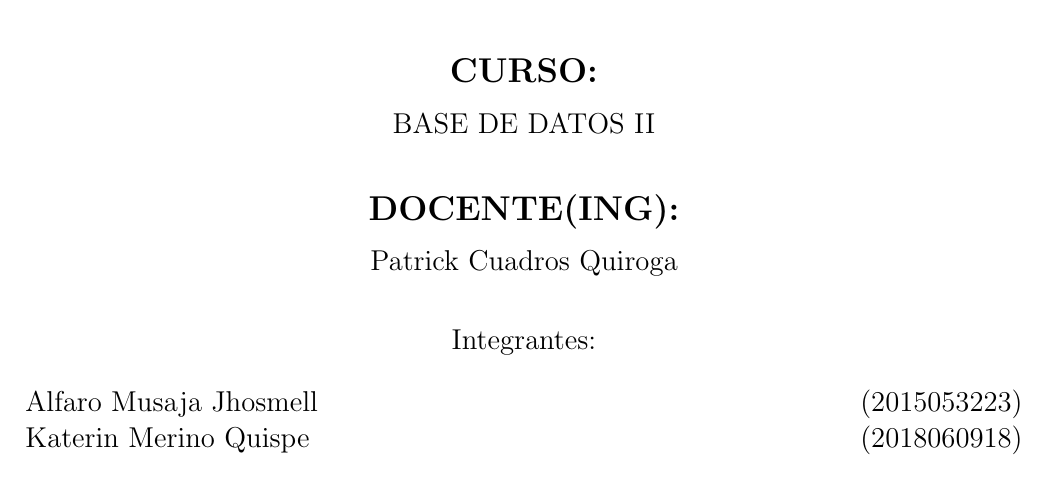
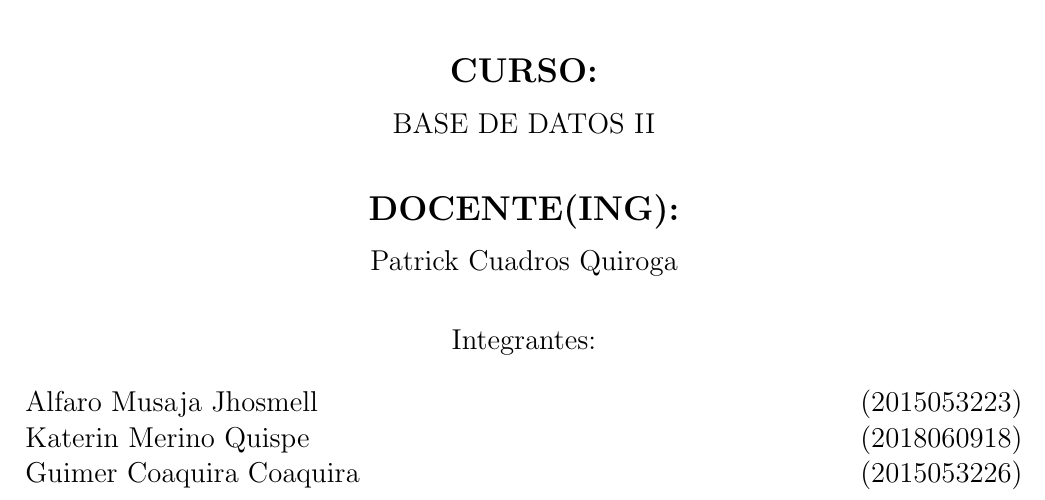
Before and after one commit to J-Alfaro/Laboratorio-N-01_2018_II_BD2, a LaTeX document (InformeLaboratorio01.tex): part of page 1 of 12, cut so that both start at the same text. Compiled offline with pdfLaTeX.

Commit message:
Nombre actualizado por Guimer

```diff
--- a/InformeLaboratorio01.tex
+++ b/InformeLaboratorio01.tex
@@ -78,7 +78,7 @@ Integrantes: \\
 \begin{flushleft}
 Alfaro Musaja Jhosmell 	\hfill	(2015053223) \\
 Katerin Merino Quispe 	\hfill	(2018060918) \\
-
+Guimer Coaquira Coaquira 	\hfill	(2015053226) \\
 \end{flushleft}
 \end{large}
 \end{center}
```
